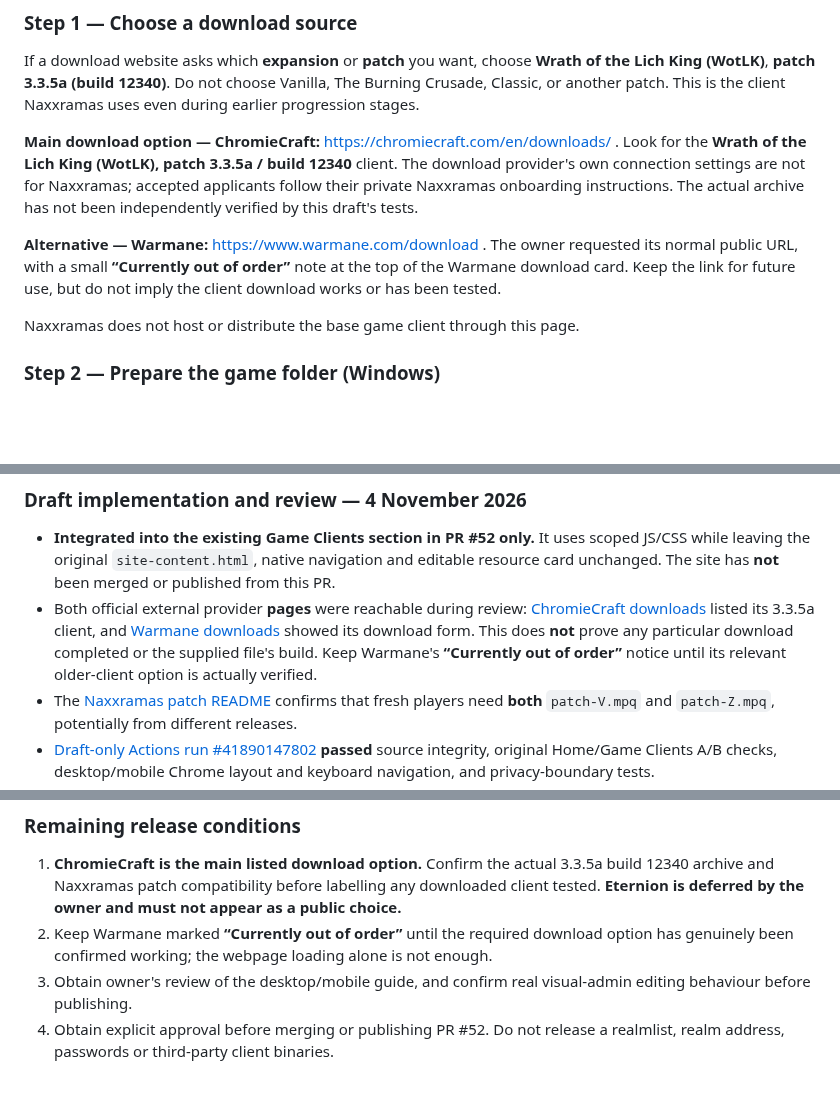
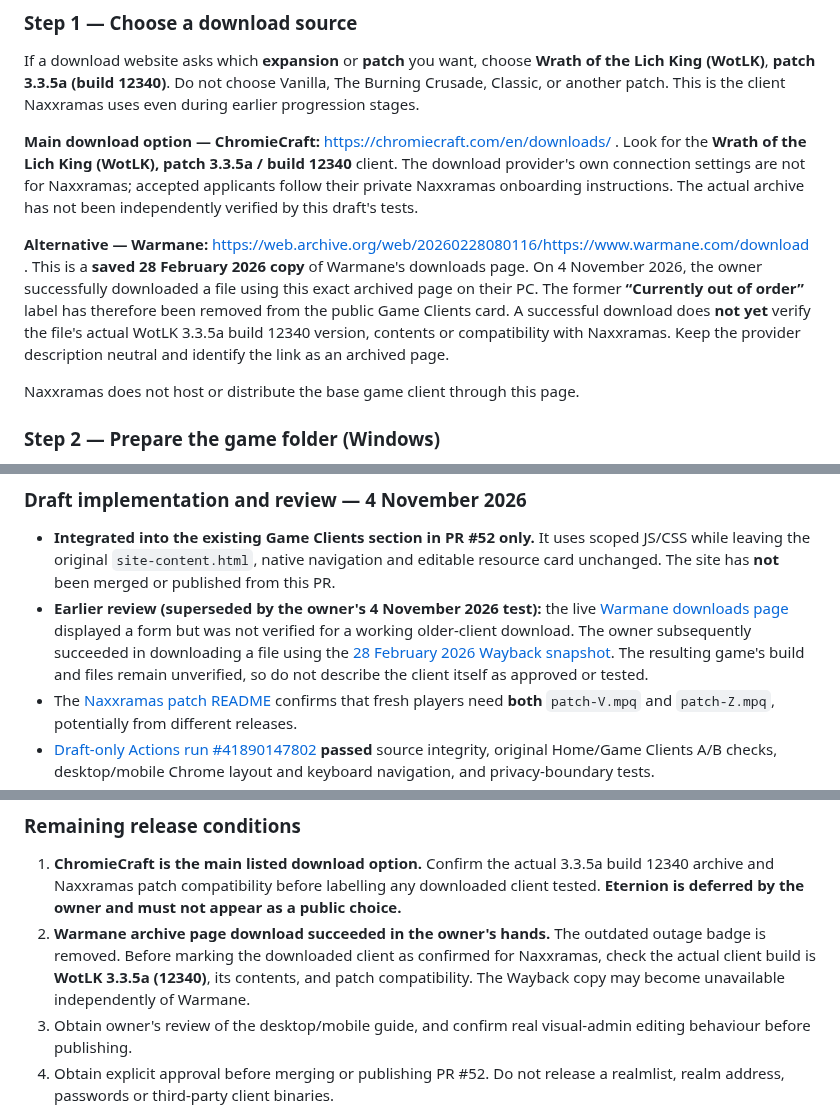
Before and after one commit to CosmicCuddle/Naxxramas-Resource-Hub, a Markdown page: docs/game-clients-page-draft.md, 3 parts joined by grey strips. GitHub-like rendering; blank space fills up the shorter version.

Commit message:
docs(game-clients): record owner's working archived Warmane download and remaining verification

```diff
--- a/docs/game-clients-page-draft.md
+++ b/docs/game-clients-page-draft.md
@@ -22,7 +22,7 @@ If a download website asks which **expansion** or **patch** you want, choose **W
 
 **Main download option — ChromieCraft:** https://chromiecraft.com/en/downloads/ . Look for the **Wrath of the Lich King (WotLK), patch 3.3.5a / build 12340** client. The download provider's own connection settings are not for Naxxramas; accepted applicants follow their private Naxxramas onboarding instructions. The actual archive has not been independently verified by this draft's tests.
 
-**Alternative — Warmane:** https://www.warmane.com/download . The owner requested its normal public URL, with a small **“Currently out of order”** note at the top of the Warmane download card. Keep the link for future use, but do not imply the client download works or has been tested.
+**Alternative — Warmane:** https://web.archive.org/web/20260228080116/https://www.warmane.com/download . This is a **saved 28 February 2026 copy** of Warmane's downloads page. On 4 November 2026, the owner successfully downloaded a file using this exact archived page on their PC. The former **“Currently out of order”** label has therefore been removed from the public Game Clients card. A successful download does **not yet** verify the file's actual WotLK 3.3.5a build 12340 version, contents or compatibility with Naxxramas. Keep the provider description neutral and identify the link as an archived page.
 
 Naxxramas does not host or distribute the base game client through this page.
 
@@ -85,7 +85,7 @@ Launch **Wow.exe**, not an automatic updater, and follow the privately supplied
 ### Draft implementation and review — 4 November 2026
 
 - **Integrated into the existing Game Clients section in PR #52 only.** It uses scoped JS/CSS while leaving the original `site-content.html`, native navigation and editable resource card unchanged. The site has **not** been merged or published from this PR.
-- Both official external provider **pages** were reachable during review: [ChromieCraft downloads](https://chromiecraft.com/en/downloads/) listed its 3.3.5a client, and [Warmane downloads](https://www.warmane.com/download) showed its download form. This does **not** prove any particular download completed or the supplied file's build. Keep Warmane's **“Currently out of order”** notice until its relevant older-client option is actually verified.
+- **Earlier review (superseded by the owner's 4 November 2026 test):** the live [Warmane downloads page](https://www.warmane.com/download) displayed a form but was not verified for a working older-client download. The owner subsequently succeeded in downloading a file using the [28 February 2026 Wayback snapshot](https://web.archive.org/web/20260228080116/https://www.warmane.com/download). The resulting game's build and files remain unverified, so do not describe the client itself as approved or tested.
 - The [Naxxramas patch README](https://github.com/CosmicCuddle/Naxxramas-Server-Patches/blob/main/README.md) confirms that fresh players need **both** `patch-V.mpq` and `patch-Z.mpq`, potentially from different releases.
 - [Draft-only Actions run #41890147802](https://github.com/CosmicCuddle/Naxxramas-Resource-Hub/actions/runs/41890147802) **passed** source integrity, original Home/Game Clients A/B checks, desktop/mobile Chrome layout and keyboard navigation, and privacy-boundary tests.
 - The Game Clients layout passed **1440px desktop** and **390px mobile** browser checks. The run captured extended 3500px/5500px-high screenshots, reviewed for full-guide presentation. It also simulated the actual CSS `visual-admin-active` mode: the old card and native grid remain visible there, while the visitor guide returns after the simulation. **This is not a real administrator sign-in or editing test.**
@@ -94,7 +94,7 @@ Launch **Wow.exe**, not an automatic updater, and follow the privately supplied
 ### Remaining release conditions
 
 1. **ChromieCraft is the main listed download option.** Confirm the actual 3.3.5a build 12340 archive and Naxxramas patch compatibility before labelling any downloaded client tested. **Eternion is deferred by the owner and must not appear as a public choice.**
-2. Keep Warmane marked **“Currently out of order”** until the required download option has genuinely been confirmed working; the webpage loading alone is not enough.
+2. **Warmane archive page download succeeded in the owner's hands.** The outdated outage badge is removed. Before marking the downloaded client as confirmed for Naxxramas, check the actual client build is **WotLK 3.3.5a (12340)**, its contents, and patch compatibility. The Wayback copy may become unavailable independently of Warmane.
 3. Obtain owner's review of the desktop/mobile guide, and confirm real visual-admin editing behaviour before publishing.
 4. Obtain explicit approval before merging or publishing PR #52. Do not release a realmlist, realm address, passwords or third-party client binaries.
 
```
